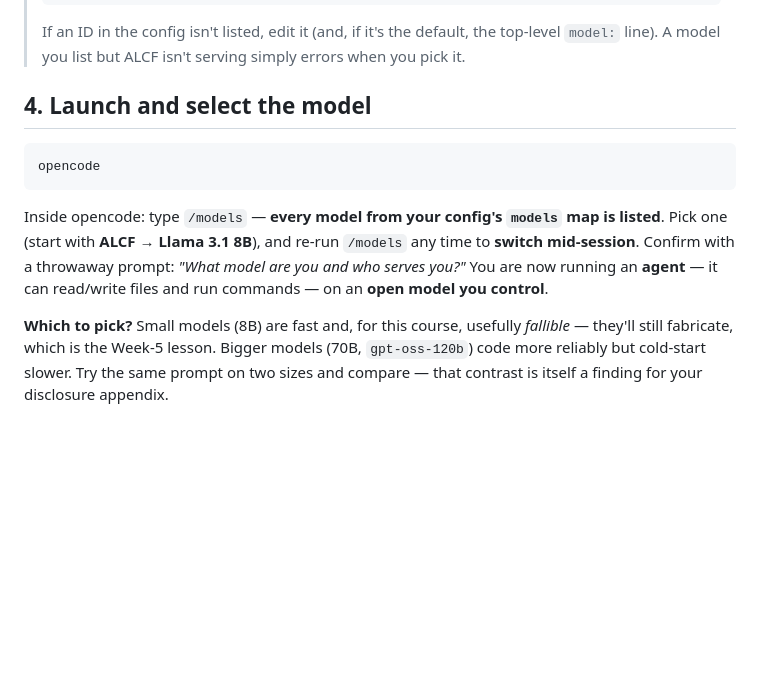
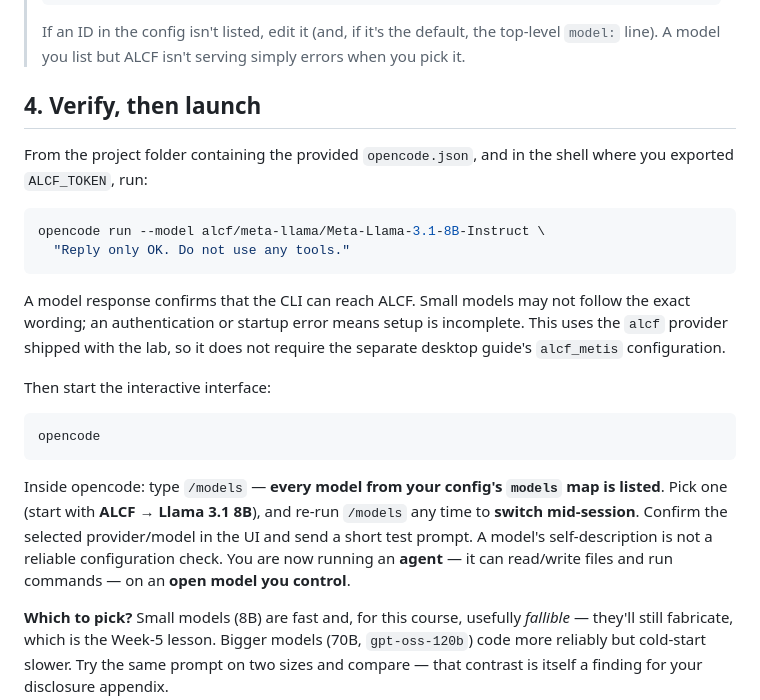
Before and after one commit to zhenghh04/csci493-fall26, a Markdown page: tutorials/opencode_vibe_coding/README.md, the part around one of its changes. Rendered like a GitHub page; blank space fills up the shorter version.

````diff
--- a/tutorials/opencode_vibe_coding/README.md
+++ b/tutorials/opencode_vibe_coding/README.md
@@ -95,15 +145,30 @@ Read the four fields out loud so they stop being magic:
 > If an ID in the config isn't listed, edit it (and, if it's the default, the top-level
 > `model:` line). A model you list but ALCF isn't serving simply errors when you pick it.
 
-## 4. Launch and select the model
+## 4. Verify, then launch
+
+From the project folder containing the provided `opencode.json`, and in the shell
+where you exported `ALCF_TOKEN`, run:
+
+```bash
+opencode run --model alcf/meta-llama/Meta-Llama-3.1-8B-Instruct \
+  "Reply only OK. Do not use any tools."
+```
+
+A model response confirms that the CLI can reach ALCF. Small models may not follow
+the exact wording; an authentication or startup error means setup is incomplete.
+This uses the `alcf` provider shipped with the lab, so it does not require the
+separate desktop guide's `alcf_metis` configuration.
+
+Then start the interactive interface:
 
 ```bash
 opencode
 ```
 Inside opencode: type `/models` — **every model from your config's `models` map is
 listed**. Pick one (start with **ALCF → Llama 3.1 8B**), and re-run `/models` any time
-to **switch mid-session**. Confirm with a throwaway prompt: *"What model are you and
-who serves you?"* You are now running an **agent** — it can read/write files and run
+to **switch mid-session**. Confirm the selected provider/model in the UI and send a short test prompt.
+A model's self-description is not a reliable configuration check. You are now running an **agent** — it can read/write files and run
 commands — on an **open model you control**.
 
 **Which to pick?** Small models (8B) are fast and, for this course, usefully
````
Also changed, not shown: other parts of tutorials/opencode_vibe_coding/README.md (+62 -10 lines), README.md (+19 -0 lines).
